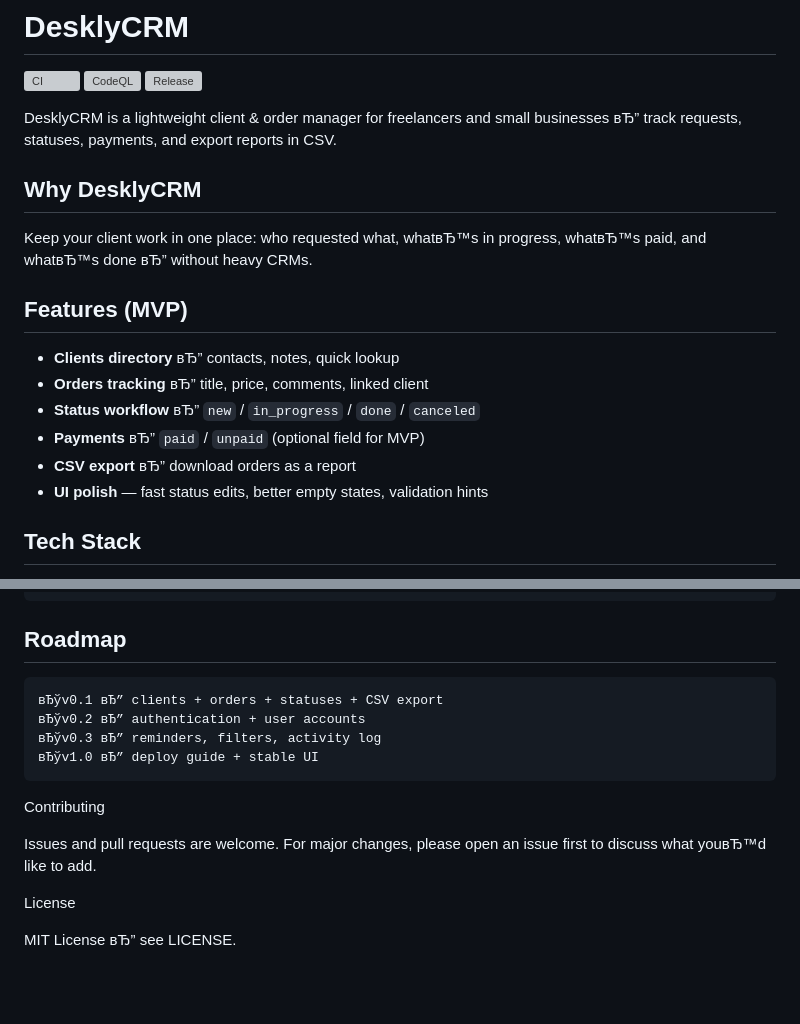
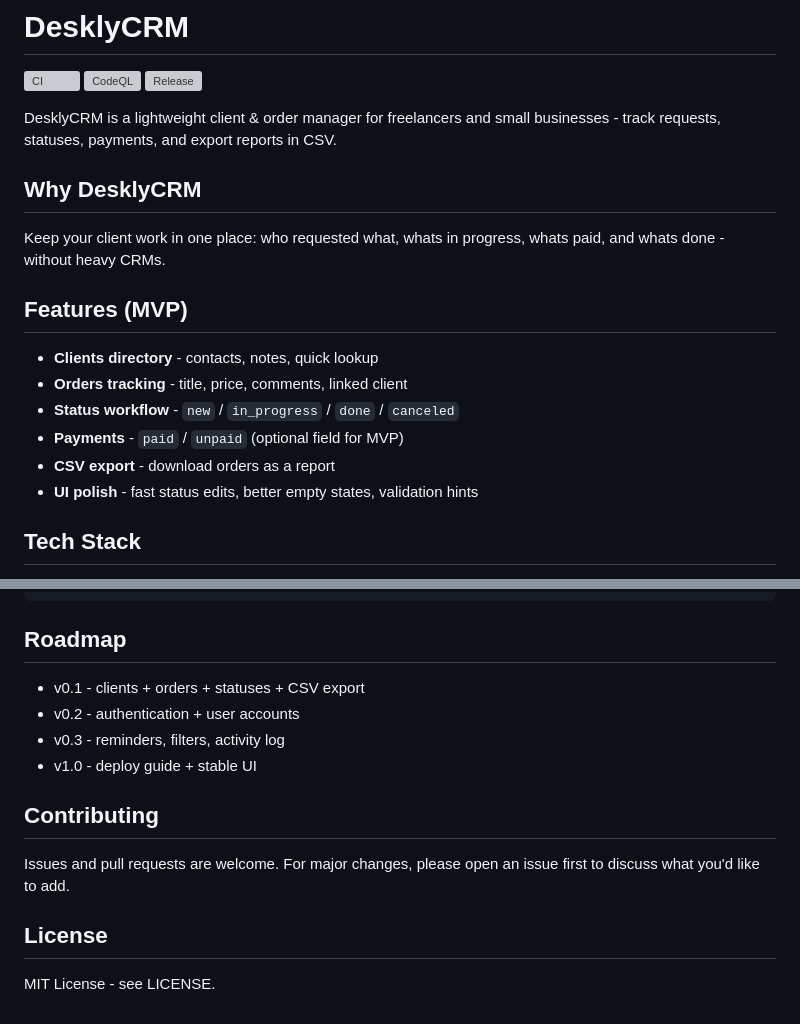
Before and after one commit to RezPoint/deskly-crm, a Markdown page: README.md, 2 parts joined by grey strips. Rendered like a GitHub page; blank space fills up the shorter version; grey boxes are pictures that could not be loaded.

Commit message:
Fix README mojibake text

````diff
--- a/README.md
+++ b/README.md
@@ -4,18 +4,18 @@
 [![CodeQL](https://github.com/RezPoint/deskly-crm/actions/workflows/codeql.yml/badge.svg)](https://github.com/RezPoint/deskly-crm/actions/workflows/codeql.yml)
 [![Release](https://img.shields.io/github/v/release/RezPoint/deskly-crm)](https://github.com/RezPoint/deskly-crm/releases)
 
-DesklyCRM is a lightweight client & order manager for freelancers and small businesses вЂ” track requests, statuses, payments, and export reports in CSV.
+DesklyCRM is a lightweight client & order manager for freelancers and small businesses - track requests, statuses, payments, and export reports in CSV.
 
 ## Why DesklyCRM
-Keep your client work in one place: who requested what, whatвЂ™s in progress, whatвЂ™s paid, and whatвЂ™s done вЂ” without heavy CRMs.
+Keep your client work in one place: who requested what, whats in progress, whats paid, and whats done - without heavy CRMs.
 
 ## Features (MVP)
-- **Clients directory** вЂ” contacts, notes, quick lookup
-- **Orders tracking** вЂ” title, price, comments, linked client
-- **Status workflow** вЂ” `new` / `in_progress` / `done` / `canceled`
-- **Payments** вЂ” `paid` / `unpaid` (optional field for MVP)
-- **CSV export** вЂ” download orders as a report
-- **UI polish** — fast status edits, better empty states, validation hints
+- **Clients directory** - contacts, notes, quick lookup
+- **Orders tracking** - title, price, comments, linked client
+- **Status workflow** - `new` / `in_progress` / `done` / `canceled`
+- **Payments** - `paid` / `unpaid` (optional field for MVP)
+- **CSV export** - download orders as a report
+- **UI polish** - fast status edits, better empty states, validation hints
 
 ## Tech Stack
 - **Backend:** FastAPI (Python)
@@ -108,15 +108,15 @@ deskly-crm/
 ```
 
 ## Roadmap
-	вЂўv0.1 вЂ” clients + orders + statuses + CSV export
-	вЂўv0.2 вЂ” authentication + user accounts
-	вЂўv0.3 вЂ” reminders, filters, activity log
-	вЂўv1.0 вЂ” deploy guide + stable UI
+- v0.1 - clients + orders + statuses + CSV export
+- v0.2 - authentication + user accounts
+- v0.3 - reminders, filters, activity log
+- v1.0 - deploy guide + stable UI
 
-Contributing
+## Contributing
 
-Issues and pull requests are welcome. For major changes, please open an issue first to discuss what youвЂ™d like to add.
+Issues and pull requests are welcome. For major changes, please open an issue first to discuss what you'd like to add.
 
-License
+## License
 
-MIT License вЂ” see LICENSE.
+MIT License - see LICENSE.
````
